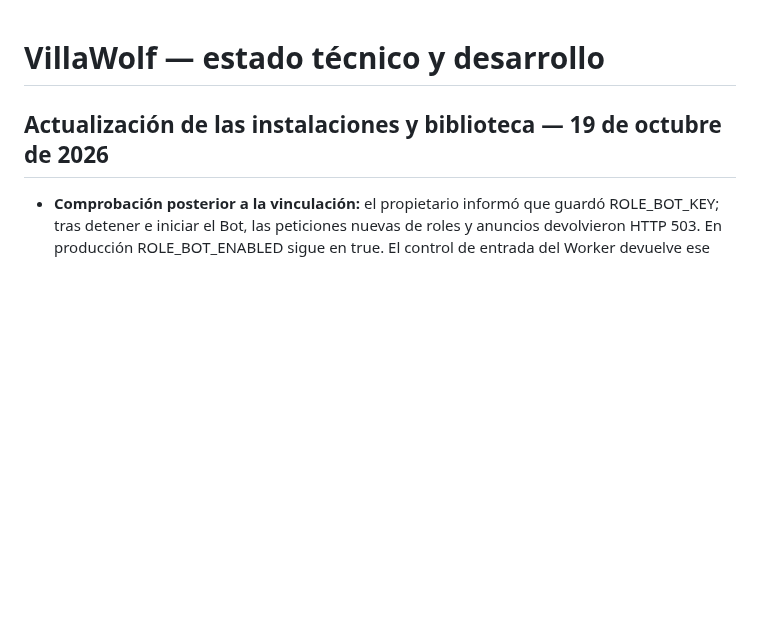
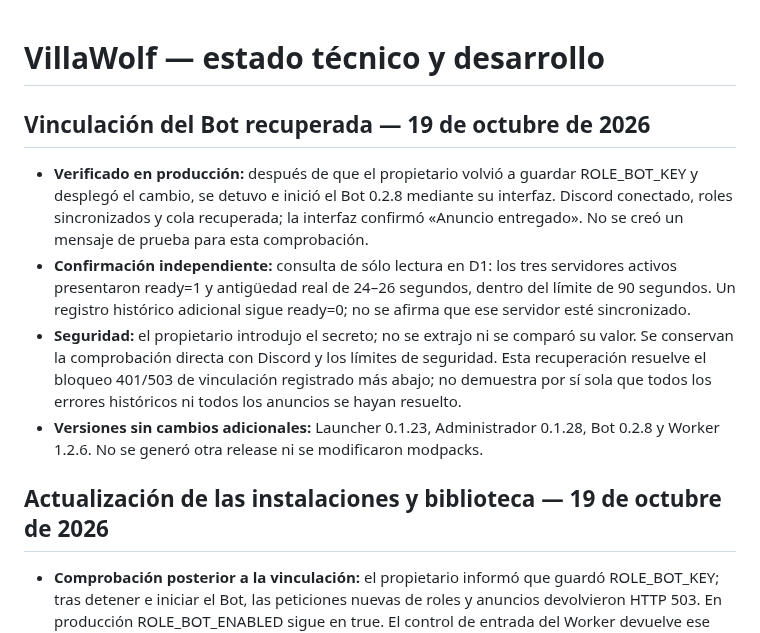
Before and after one commit to tonyvillalobosmejia-netizen/champagne-vol5-modpack, a Markdown page: launcher/ESTADO_DESARROLLO.md, the part around the change. GitHub-like rendering; blank space fills up the shorter version.

Commit message:
docs: confirmar recuperación real de sincronización y anuncios del bot

```diff
--- a/launcher/ESTADO_DESARROLLO.md
+++ b/launcher/ESTADO_DESARROLLO.md
@@ -1,4 +1,11 @@
 # VillaWolf — estado técnico y desarrollo
+
+## Vinculación del Bot recuperada — 19 de octubre de 2026
+
+- **Verificado en producción:** después de que el propietario volvió a guardar ROLE_BOT_KEY y desplegó el cambio, se detuvo e inició el Bot 0.2.8 mediante su interfaz. Discord conectado, roles sincronizados y cola recuperada; la interfaz confirmó «Anuncio entregado». No se creó un mensaje de prueba para esta comprobación.
+- **Confirmación independiente:** consulta de sólo lectura en D1: los tres servidores activos presentaron ready=1 y antigüedad real de 24–26 segundos, dentro del límite de 90 segundos. Un registro histórico adicional sigue ready=0; no se afirma que ese servidor esté sincronizado.
+- **Seguridad:** el propietario introdujo el secreto; no se extrajo ni se comparó su valor. Se conservan la comprobación directa con Discord y los límites de seguridad. Esta recuperación resuelve el bloqueo 401/503 de vinculación registrado más abajo; no demuestra por sí sola que todos los errores históricos ni todos los anuncios se hayan resuelto.
+- **Versiones sin cambios adicionales:** Launcher 0.1.23, Administrador 0.1.28, Bot 0.2.8 y Worker 1.2.6. No se generó otra release ni se modificaron modpacks.
 
 ## Actualización de las instalaciones y biblioteca — 19 de octubre de 2026
 
```
